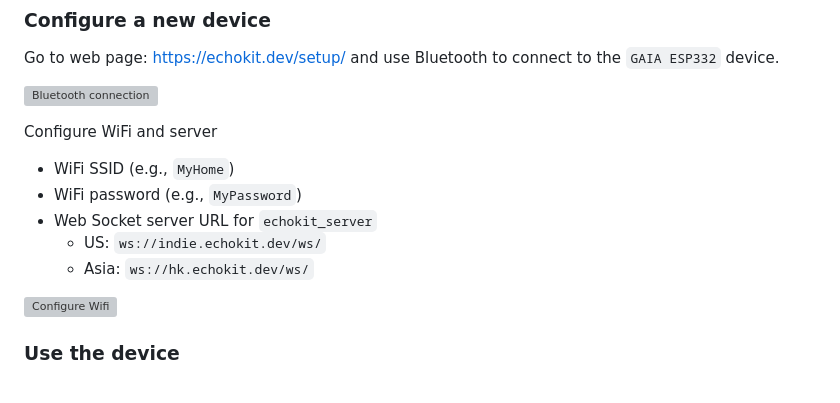
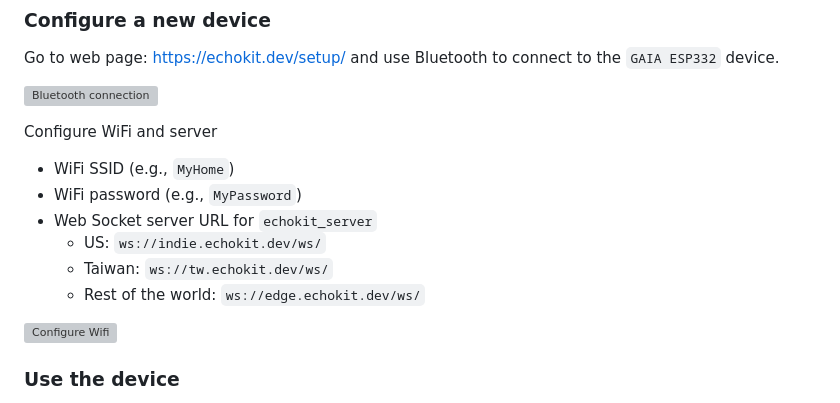
Before and after one commit to second-state/echokit_server, a Markdown page: README.md, the part around the change. GitHub-like rendering; grey boxes are pictures that could not be loaded.

Commit message:
Update Web Socket server URLs in README

```diff
--- a/README.md
+++ b/README.md
@@ -105,7 +105,8 @@ Configure WiFi and server
 * WiFi password (e.g., `MyPassword`)
 * Web Socket server URL for `echokit_server`
     * US: `ws://indie.echokit.dev/ws/`
-    * Asia: `ws://hk.echokit.dev/ws/`
+    * Taiwan: `ws://tw.echokit.dev/ws/`
+    * Rest of the world: `ws://edge.echokit.dev/ws/`
 
 ![Configure Wifi](https://hackmd.io/_uploads/HJkh5ZjVee.png)
 
```
